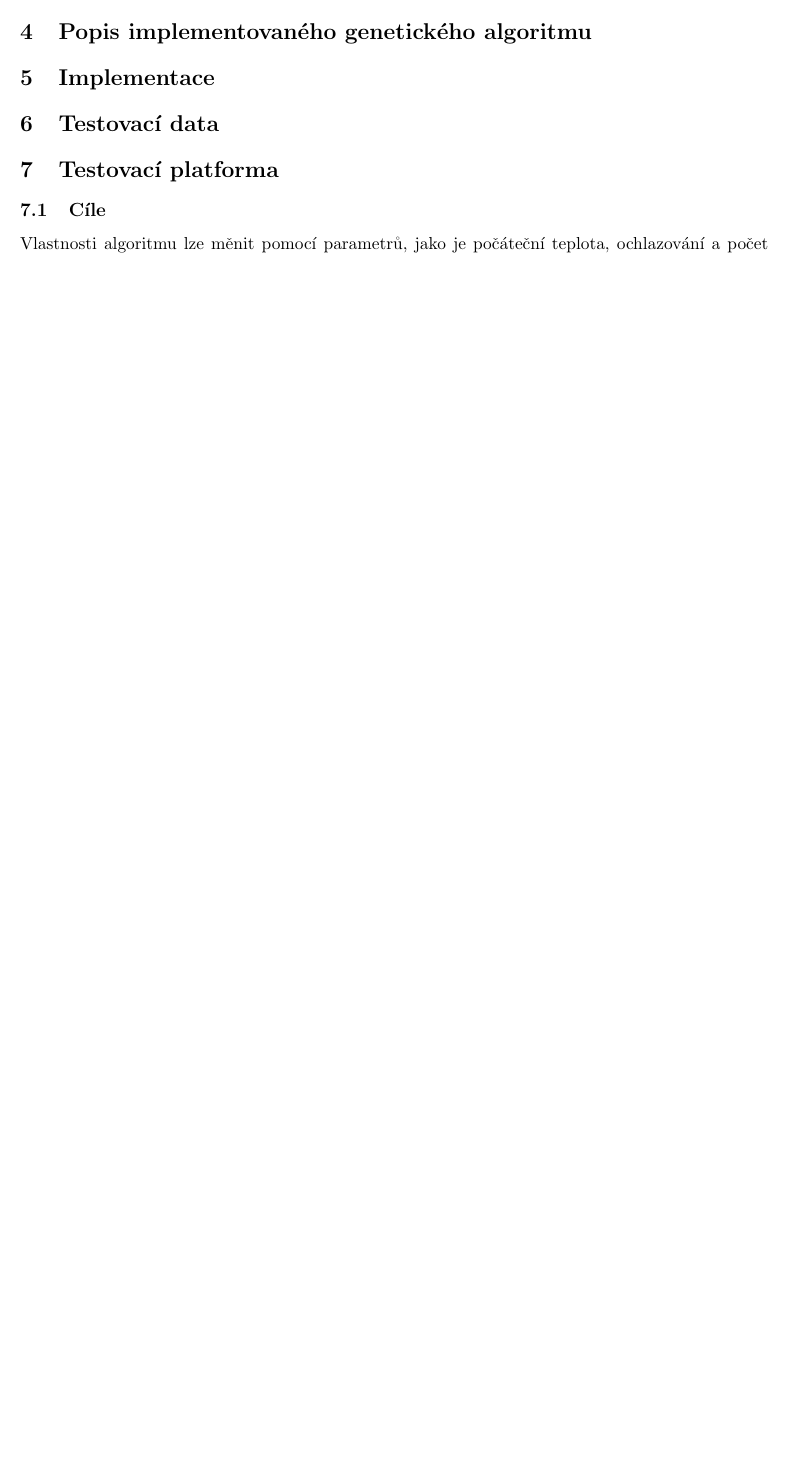
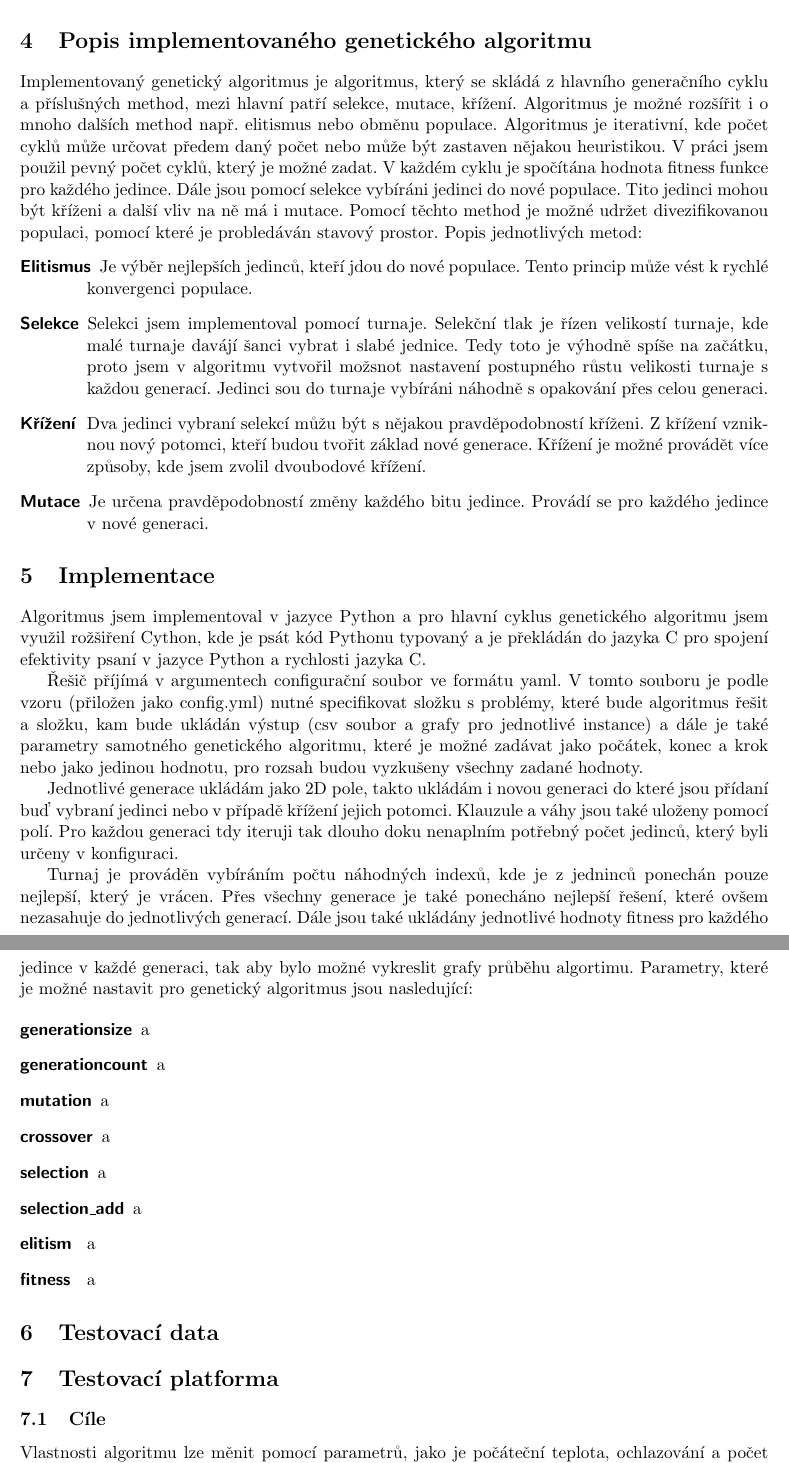
Before and after one commit to martilad/MI-PAA2018, a LaTeX document (task5/report/zprava.tex): part of page 2 of 5 before the commit and two parts of pages 2 and 3 of 7 after it, the two joined at a grey line, cut so that both start at the same text, the shorter picture padded with empty space. Compiled offline with pdfLaTeX.

Commit message:
write rozbor and algorithm description

```diff
--- a/task5/report/zprava.tex
+++ b/task5/report/zprava.tex
@@ -7,6 +7,9 @@
 \usepackage{fancyhdr}
 \usepackage[czech]{babel}
 \usepackage[utf8]{inputenc}
+\usepackage{blindtext}
+\usepackage{scrextend}
+\addtokomafont{labelinglabel}{\sffamily}
 \hypersetup{colorlinks=true,linkcolor=blue,urlcolor=blue}
 
 \begin{document}
@@ -34,7 +46,32 @@ Tato práce by měla sloužit jako ověření Vašich schopností používat zvo
 
 \section{Popis implementovaného genetického algoritmu}\label{kap:popisALG}
+Implementovaný genetický algoritmus je algoritmus, který se skládá z hlavního generačního cyklu a příslušných method, mezi hlavní patří selekce, mutace, křížení. Algoritmus je možné rozšířit i o mnoho dalších method např. elitismus nebo obměnu populace. Algoritmus je iterativní, kde počet cyklů může určovat předem daný počet nebo může být zastaven nějakou heuristikou. V práci jsem použil pevný počet cyklů, který je možné zadat. V každém cyklu je spočítána hodnota fitness funkce pro každého jedince. Dále jsou pomocí selekce vybíráni jedinci do nové populace. Tito jedinci mohou být kříženi a další vliv na ně má i mutace. Pomocí těchto method je možné udržet divezifikovanou populaci, pomocí které je probledáván stavový prostor. Popis jednotlivých metod:
+\begin{labeling}{alligator}
+\item[\textbf{Elitismus}] Je výběr nejlepších jedinců, kteří jdou do nové populace. Tento princip může vést k rychlé konvergenci populace.
+\item[\textbf{Selekce}] Selekci jsem implementoval pomocí turnaje. Selekční tlak je řízen velikostí turnaje, kde malé turnaje davájí šanci vybrat i slabé jednice. Tedy toto je výhodně spíše na začátku, proto jsem v algoritmu vytvořil možsnot nastavení postupného růstu velikosti turnaje s každou generací. Jedinci sou do turnaje vybíráni náhodně s opakování přes celou generaci.
+\item[\textbf{Křížení}] Dva jedinci vybraní selekcí můžu být s nějakou pravděpodobností kříženi. Z křížení vzniknou nový potomci, kteří budou tvořit základ nové generace. Křížení je možné provádět více způsoby, kde jsem zvolil dvoubodové křížení.
+\item[\textbf{Mutace}] Je určena pravděpodobností změny každého bitu jedince. Provádí se pro každého jedince v nové generaci.
 
+\end{labeling}
 \section{Implementace}\label{kap:implementace}
+Algoritmus jsem implementoval v jazyce Python a pro hlavní cyklus genetického algoritmu jsem využil rožšiření Cython, kde je psát kód Pythonu typovaný a je překládán do jazyka C pro spojení efektivity psaní v jazyce Python a rychlosti jazyka C.
+
+Řešič příjímá v argumentech configurační soubor ve formátu yaml. V tomto souboru je podle vzoru (přiložen jako config.yml) nutné specifikovat složku s problémy, které bude algoritmus řešit a složku, kam bude ukládán výstup (csv soubor a grafy pro jednotlivé instance) a dále je také parametry samotného genetického algoritmu, které je možné zadávat jako počátek, konec a krok nebo jako jedinou hodnotu, pro rozsah budou vyzkušeny všechny zadané hodnoty.
+
+Jednotlivé generace ukládám jako 2D pole, takto ukládám i novou generaci do které jsou přídaní buď vybraní jedinci nebo v případě křížení jejich potomci. Klauzule a váhy jsou také uloženy pomocí polí. Pro každou generaci tdy iteruji tak dlouho doku nenaplním potřebný počet jedinců, který byli určeny v konfiguraci.
+
+Turnaj je prováděn vybíráním počtu náhodných indexů, kde je z jedninců ponechán pouze nejlepší, který je vrácen. Přes všechny generace je také ponecháno nejlepší řešení, které ovšem nezasahuje do jednotlivých generací. Dále jsou také ukládány jednotlivé hodnoty fitness pro každého jedince v každé generaci, tak aby bylo možné vykreslit grafy průběhu algortimu. Parametry, které je možné nastavit pro genetický algoritmus jsou nasledující:
+
+\begin{labeling}{alligator}
+\item[\textbf{generationsize}] a
+\item[\textbf{generationcount}] a
+\item[\textbf{mutation}] a
+\item[\textbf{crossover}] a
+\item[\textbf{selection}] a
+\item[\textbf{selection\_add}] a
+\item[\textbf{elitism}] a
+\item[\textbf{fitness}] a
+\end{labeling}
 
 \section{Testovací data}\label{kap:data}
 
```
Also changed, not shown: task5/config.yml (+6 -6 lines), task5/report/zprava.pdf, task5/report/zprava.tex (11 more changed lines), 1 other file.
